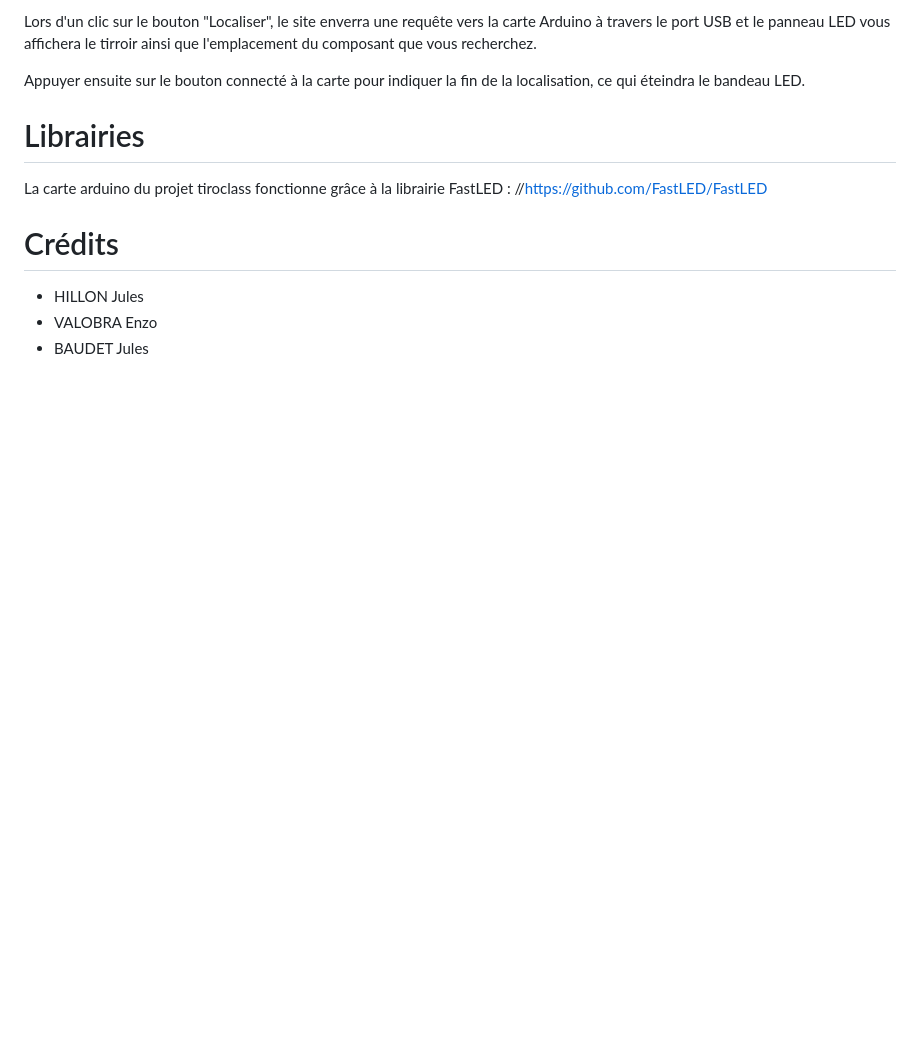
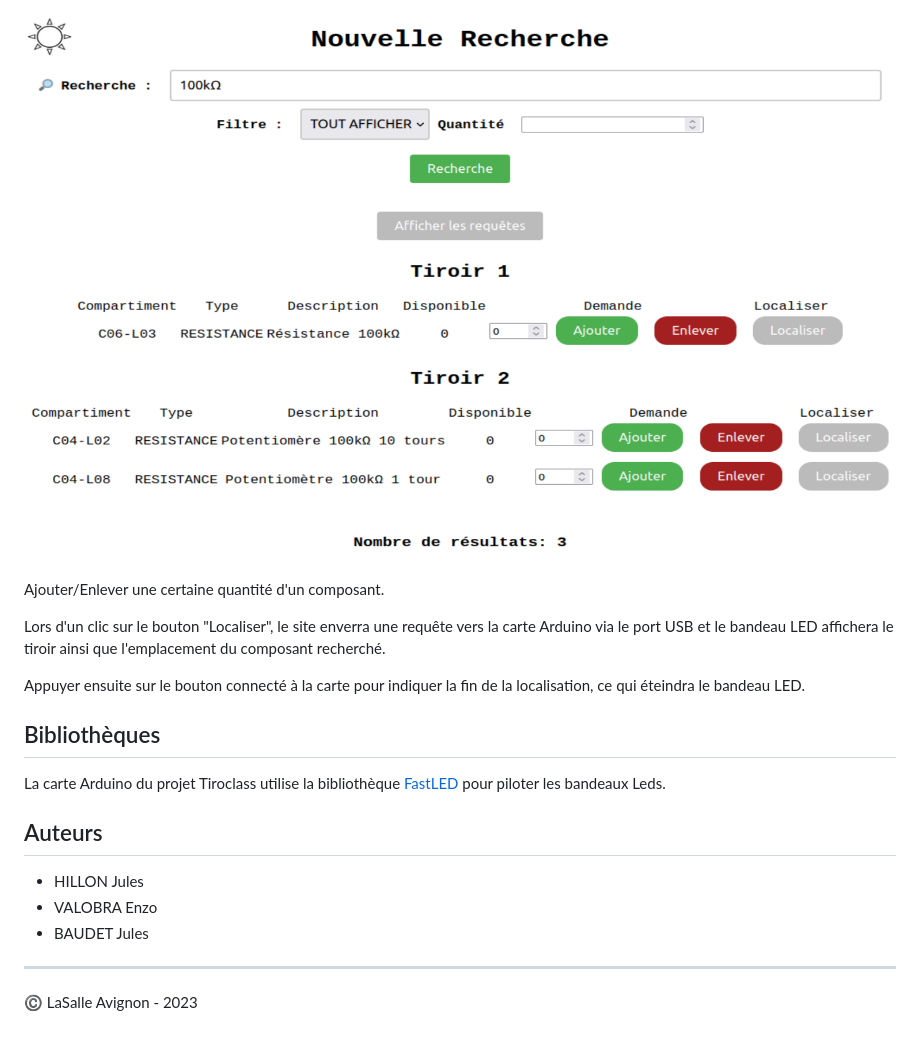
Before and after one commit to bts-lasalle-avignon-projets/mp-tiroclass-2023, a Markdown page: README.md, the part around the change printed below. Drawn GitHub-style; pictures changed too: screenshots/screenshot-tiroclass-2.png (added); blank space fills up the shorter version.

```diff
--- a/README.md
+++ b/README.md
@@ -36,12 +44,21 @@ Ajouter/Enlever une certaine quantitée d'un composant à votre guise.
 
-Lors d'un clic sur le bouton "Localiser", le site enverra une requête vers la carte Arduino à travers le port USB et le panneau LED vous affichera le tirroir ainsi que l'emplacement du composant que vous recherchez.
+![](screenshots/screenshot-tiroclass-2.png)
+
+Ajouter/Enlever une certaine quantité d'un composant.
+
+Lors d'un clic sur le bouton "Localiser", le site enverra une requête vers la carte Arduino via le port USB et le bandeau LED affichera le tiroir ainsi que l'emplacement du composant recherché.
 
 Appuyer ensuite sur le bouton connecté à la carte pour indiquer la fin de la localisation, ce qui éteindra le bandeau LED.
 
-# Librairies
-La carte arduino du projet tiroclass fonctionne grâce à la librairie FastLED : //https://github.com/FastLED/FastLED
+## Bibliothèques
 
-# Crédits
+La carte Arduino du projet Tiroclass utilise la bibliothèque [FastLED](https://github.com/FastLED/FastLED) pour piloter les bandeaux Leds.
+
+## Auteurs
+
 - HILLON Jules
 - VALOBRA Enzo
 - BAUDET Jules
+
+---
+©️ LaSalle Avignon - 2023
```
Also changed, not shown: other parts of README.md (+30 -22 lines), screenshots/screenshot-tiroclass-1.png (added), 6 other files.
